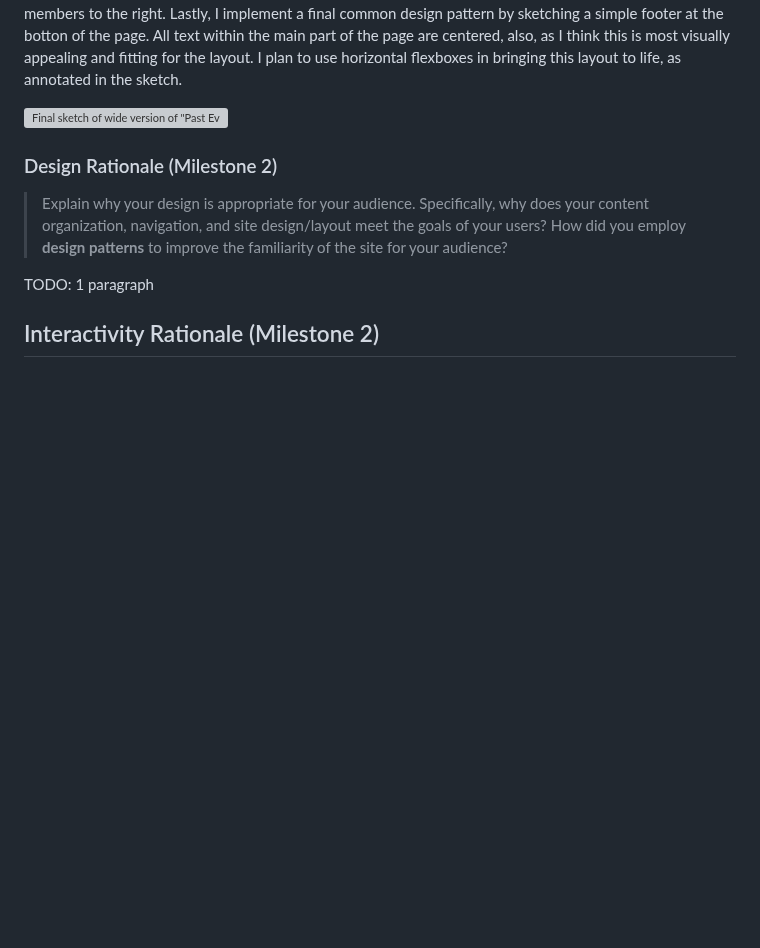
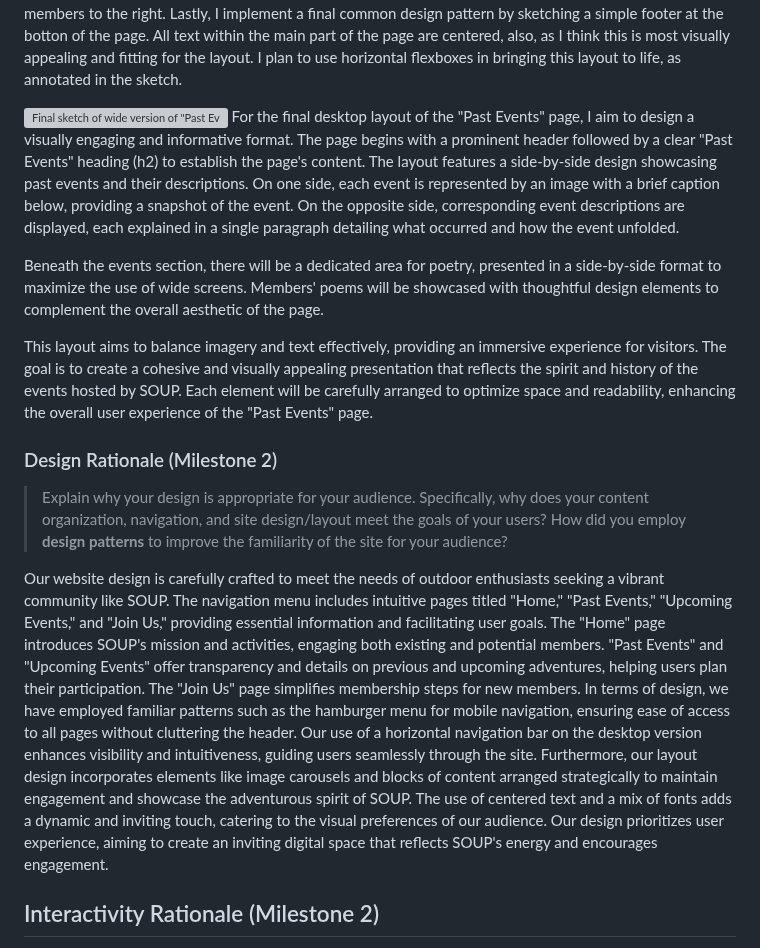
Before and after one commit to Jemimahosei/CornellSOUP, a Markdown page: design-plan/design-journey.md, the part around one of its changes. GitHub-like rendering; blank space fills up the shorter version; grey boxes are pictures that could not be loaded.

Commit message:
design rationale

```diff
--- a/design-plan/design-journey.md
+++ b/design-plan/design-journey.md
@@ -713,8 +721,11 @@ Document your site's layout.
   My intention for this final desktop layout sketch of the "Home" page is to, again, create a clean, dynamic layout with a mix of block and floating content that are stacked both vertically and horizontally to take advantage of the visual width of the browser. I implement the same header as described above to create consistency across pages. In this wide version, however, I take advatange of the width of the screen and omit the hamburger button, instead implementing a horizontal navigation bar with button links to pages. Below the header, my sketch of the page creates an introduction to SOUP with SOUPs titled written out and a introduction blurb below it. Below this, I implement the same image carousel, as explained in the narrow sketch description. Next, I create a horizontal flexblox that includes text about the history of SOUP to the left and quotes from members to the right. Lastly, I implement a final common design pattern by sketching a simple footer at the botton of the page. All text within the main part of the page are centered, also, as I think this is most visually appealing and fitting for the layout. I plan to use horizontal flexboxes in bringing this layout to life, as annotated in the sketch.
 
 ![Final sketch of wide version of "Past Events" page](final-past-events-wide.jpeg)
+  For the final desktop layout of the "Past Events" page, I aim to design a visually engaging and informative format. The page begins with a prominent header followed by a clear "Past Events" heading (h2) to establish the page's content. The layout features a side-by-side design showcasing past events and their descriptions. On one side, each event is represented by an image with a brief caption below, providing a snapshot of the event. On the opposite side, corresponding event descriptions are displayed, each explained in a single paragraph detailing what occurred and how the event unfolded.
 
+  Beneath the events section, there will be a dedicated area for poetry, presented in a side-by-side format to maximize the use of wide screens. Members' poems will be showcased with thoughtful design elements to complement the overall aesthetic of the page.
 
+  This layout aims to balance imagery and text effectively, providing an immersive experience for visitors. The goal is to create a cohesive and visually appealing presentation that reflects the spirit and history of the events hosted by SOUP. Each element will be carefully arranged to optimize space and readability, enhancing the overall user experience of the "Past Events" page.
 
 
 
@@ -723,7 +734,7 @@ Document your site's layout.
 > Specifically, why does your content organization, navigation, and site design/layout meet the goals of your users?
 > How did you employ **design patterns** to improve the familiarity of the site for your audience?
 
-TODO: 1 paragraph
+  Our website design is carefully crafted to meet the needs of outdoor enthusiasts seeking a vibrant community like SOUP. The navigation menu includes intuitive pages titled "Home," "Past Events," "Upcoming Events," and "Join Us," providing essential information and facilitating user goals. The "Home" page introduces SOUP's mission and activities, engaging both existing and potential members. "Past Events" and "Upcoming Events" offer transparency and details on previous and upcoming adventures, helping users plan their participation. The "Join Us" page simplifies membership steps for new members. In terms of design, we have employed familiar patterns such as the hamburger menu for mobile navigation, ensuring ease of access to all pages without cluttering the header. Our use of a horizontal navigation bar on the desktop version enhances visibility and intuitiveness, guiding users seamlessly through the site. Furthermore, our layout design incorporates elements like image carousels and blocks of content arranged strategically to maintain engagement and showcase the adventurous spirit of SOUP. The use of centered text and a mix of fonts adds a dynamic and inviting touch, catering to the visual preferences of our audience. Our design prioritizes user experience, aiming to create an inviting digital space that reflects SOUP's energy and encourages engagement.
 
 
 ## Interactivity Rationale (Milestone 2)
```
Also changed, not shown: other parts of design-plan/design-journey.md (+8 -0 lines).
